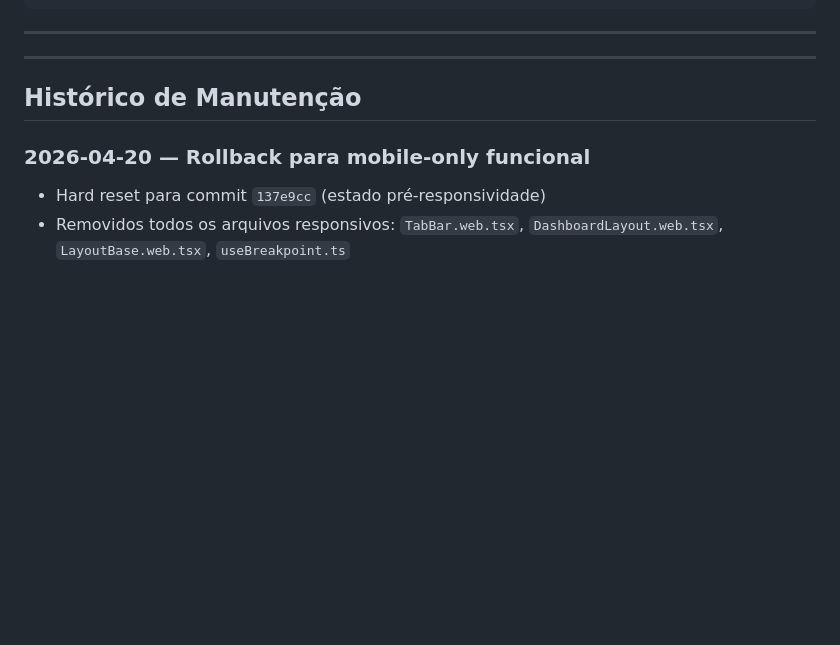
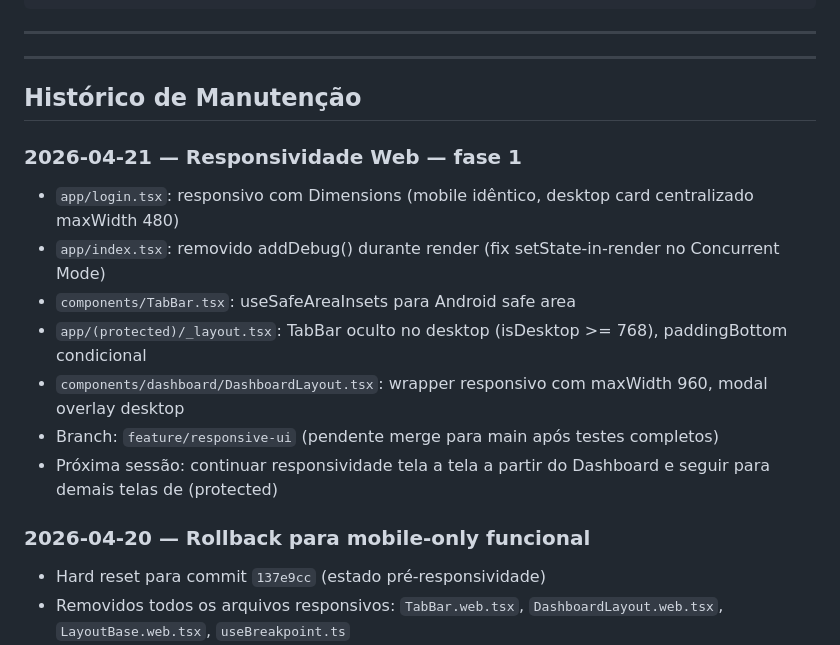
Before and after one commit to alzejones/vortex-primus-app, a Markdown page: CLAUDE.md, the part around the change. Drawn GitHub-style; blank space fills up the shorter version.

Commit message:
docs: atualiza histórico com sessão responsividade web fase 1

```diff
--- a/CLAUDE.md
+++ b/CLAUDE.md
@@ -185,6 +185,15 @@ Todo plugin nativo **deve ser declarado** no array `plugins`:
 
 ## Histórico de Manutenção
 
+### 2026-04-21 — Responsividade Web — fase 1
+- `app/login.tsx`: responsivo com Dimensions (mobile idêntico, desktop card centralizado maxWidth 480)
+- `app/index.tsx`: removido addDebug() durante render (fix setState-in-render no Concurrent Mode)
+- `components/TabBar.tsx`: useSafeAreaInsets para Android safe area
+- `app/(protected)/_layout.tsx`: TabBar oculto no desktop (isDesktop >= 768), paddingBottom condicional
+- `components/dashboard/DashboardLayout.tsx`: wrapper responsivo com maxWidth 960, modal overlay desktop
+- Branch: `feature/responsive-ui` (pendente merge para main após testes completos)
+- Próxima sessão: continuar responsividade tela a tela a partir do Dashboard e seguir para demais telas de (protected)
+
 ### 2026-04-20 — Rollback para mobile-only funcional
 - Hard reset para commit `137e9cc` (estado pré-responsividade)
 - Removidos todos os arquivos responsivos: `TabBar.web.tsx`, `DashboardLayout.web.tsx`, `LayoutBase.web.tsx`, `useBreakpoint.ts`
```
